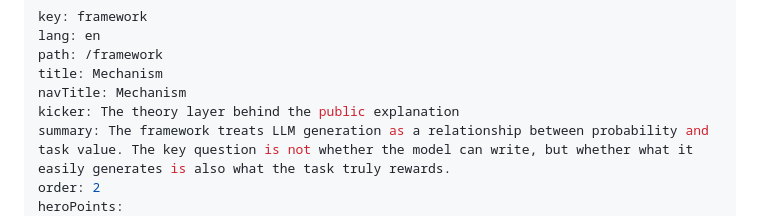
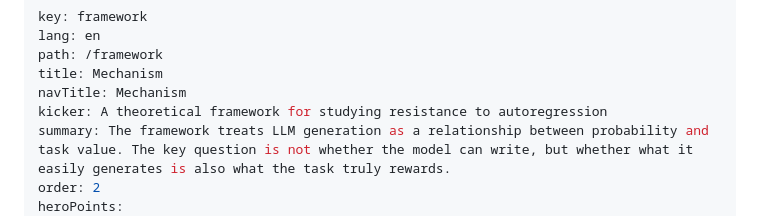
Before and after one commit to wxy2ab/against-llm-mediocrity, a Markdown page: content/en/framework.md, the part around the change. Rendered like a GitHub page.

Commit message:
Update framework page heading

```diff
--- a/content/en/framework.md
+++ b/content/en/framework.md
@@ -4,7 +4,7 @@ lang: en
 path: /framework
 title: Mechanism
 navTitle: Mechanism
-kicker: The theory layer behind the public explanation
+kicker: A theoretical framework for studying resistance to autoregression
 summary: The framework treats LLM generation as a relationship between probability and task value. The key question is not whether the model can write, but whether what it easily generates is also what the task truly rewards.
 order: 2
 heroPoints:
```
Also changed, not shown: content/zh/framework.md (+1 -1 lines).
